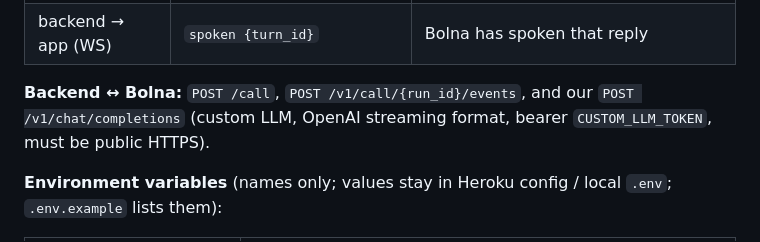
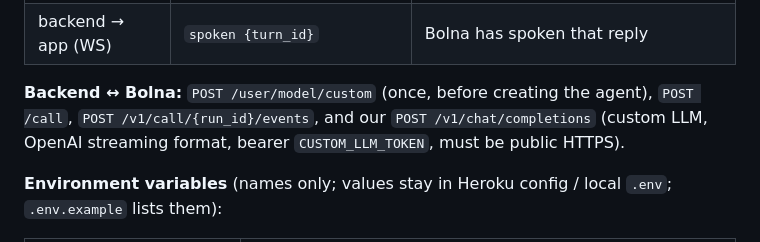
Before and after one commit to BishalJena/ishara, a Markdown page: PLAN.md, the part around one of its changes. Rendered like a GitHub page.

```diff
--- a/PLAN.md
+++ b/PLAN.md
@@ -159,9 +177,9 @@ Captions (the app can't read them), so the composer gets chips only and no trans
 | backend → app (WS) | `draft {turn_id, text, source: llm\|template}` | Composer result for the latest chips |
 | backend → app (WS) | `spoken {turn_id}` | Bolna has spoken that reply |
 
-**Backend ↔ Bolna:** `POST /call`, `POST /v1/call/{run_id}/events`, and our
-`POST /v1/chat/completions` (custom LLM, OpenAI streaming format, bearer
-`CUSTOM_LLM_TOKEN`, must be public HTTPS).
+**Backend ↔ Bolna:** `POST /user/model/custom` (once, before creating the agent),
+`POST /call`, `POST /v1/call/{run_id}/events`, and our `POST /v1/chat/completions`
+(custom LLM, OpenAI streaming format, bearer `CUSTOM_LLM_TOKEN`, must be public HTTPS).
 
 **Environment variables** (names only; values stay in Heroku config / local `.env`;
 `.env.example` lists them):
```
Also changed, not shown: other parts of PLAN.md (+30 -8 lines).
